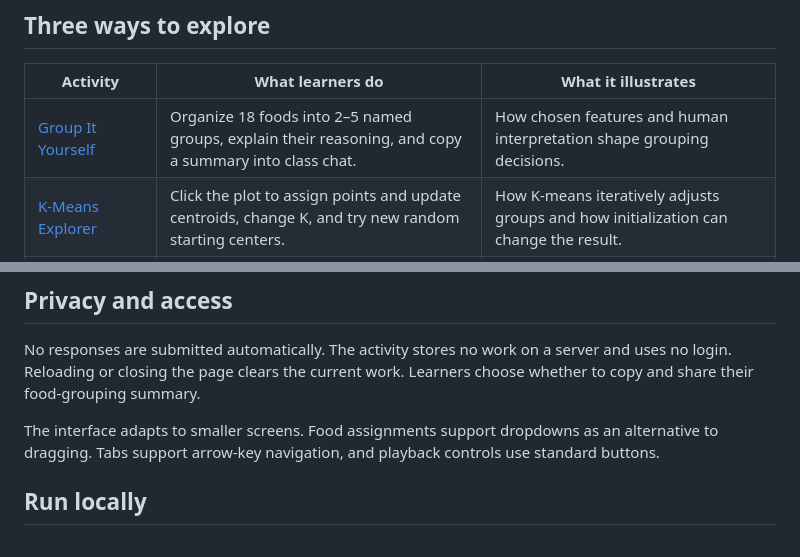
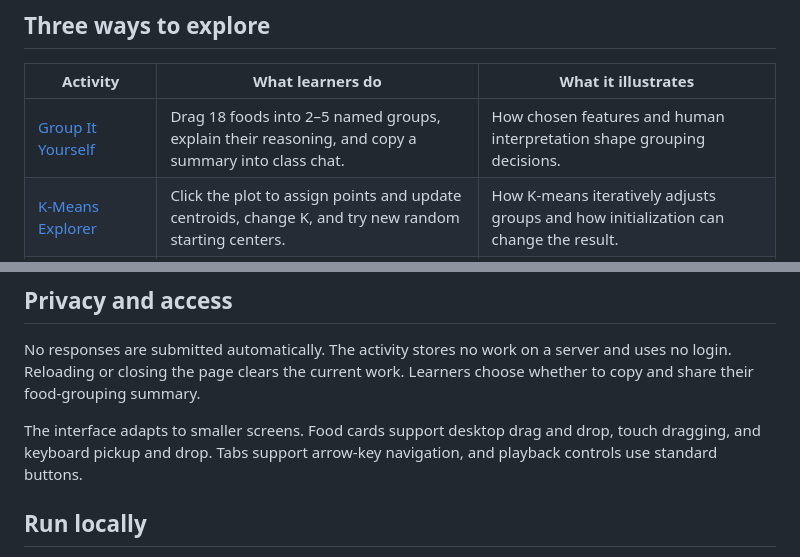
Before and after one commit to chiningchang/clustering-playground, a Markdown page: README.md, 2 parts joined by grey strips. Drawn GitHub-style.

Commit message:
Update food activity documentation for drag-based assignments

```diff
--- a/README.md
+++ b/README.md
@@ -10,7 +10,7 @@ Designed for classroom demonstrations and independent exploration. No coding or
 
 | Activity | What learners do | What it illustrates |
 | --- | --- | --- |
-| [Group It Yourself](https://chiningchang.github.io/clustering-playground/#group-it) | Organize 18 foods into 2–5 named groups, explain their reasoning, and copy a summary into class chat. | How chosen features and human interpretation shape grouping decisions. |
+| [Group It Yourself](https://chiningchang.github.io/clustering-playground/#group-it) | Drag 18 foods into 2–5 named groups, explain their reasoning, and copy a summary into class chat. | How chosen features and human interpretation shape grouping decisions. |
 | [K-Means Explorer](https://chiningchang.github.io/clustering-playground/#k-means) | Click the plot to assign points and update centroids, change K, and try new random starting centers. | How K-means iteratively adjusts groups and how initialization can change the result. |
 | [Hierarchical Explorer](https://chiningchang.github.io/clustering-playground/#hierarchical) | Merge groups step by step, compare linkage methods, and adjust a horizontal tree cut. | How a hierarchy forms and how cut height changes the selected grouping. |
 
@@ -55,7 +55,7 @@ The food activity is a manual analogy for clustering. It does not run a machine
 
 No responses are submitted automatically. The activity stores no work on a server and uses no login. Reloading or closing the page clears the current work. Learners choose whether to copy and share their food-grouping summary.
 
-The interface adapts to smaller screens. Food assignments support dropdowns as an alternative to dragging. Tabs support arrow-key navigation, and playback controls use standard buttons.
+The interface adapts to smaller screens. Food cards support desktop drag and drop, touch dragging, and keyboard pickup and drop. Tabs support arrow-key navigation, and playback controls use standard buttons.
 
 ## Run locally
 
```
